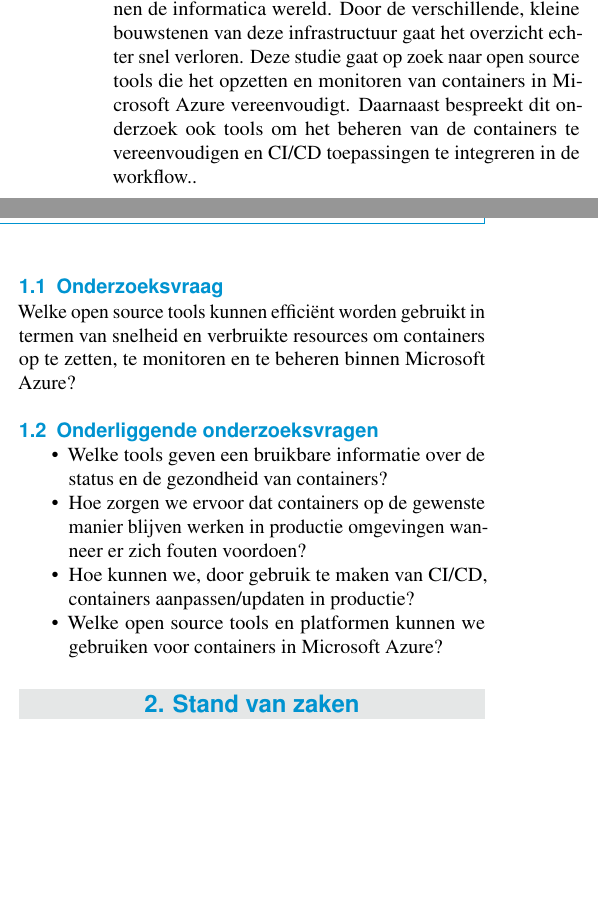
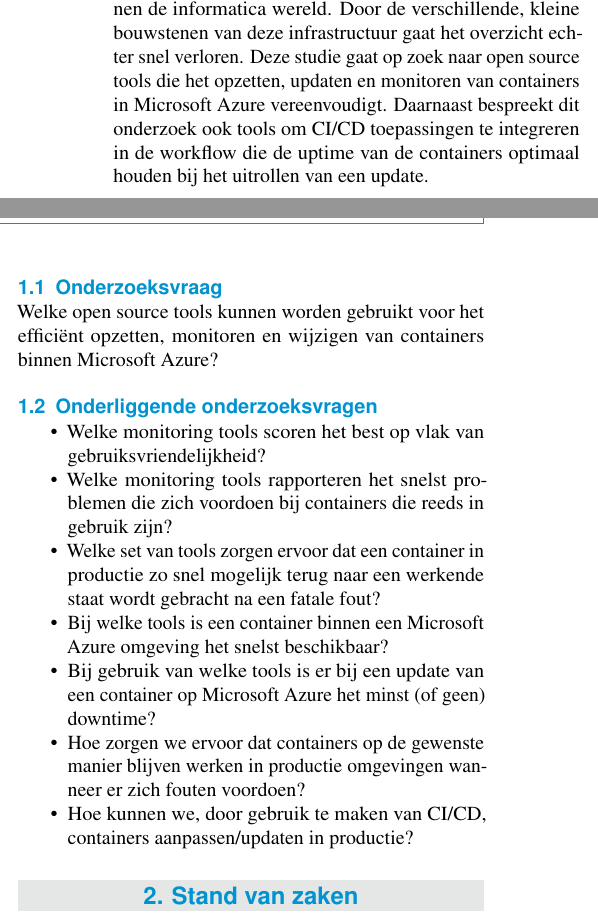
Before and after one commit to EggermontRob/bap, a LaTeX document (Voorstel/Eggermont_Rob_voorstel.tex, which reads Voorstel/voorstel-inhoud.tex): two parts of the columns of page 1 of 2, joined at a grey line, cut so that both start at the same text, the shorter picture padded with empty space. Compiled offline with pdfLaTeX.

Commit message:
Onderzoeksvraag, onderwerp en kernwoorden aangepast

```diff
--- a/Voorstel/Eggermont_Rob_voorstel.tex
+++ b/Voorstel/Eggermont_Rob_voorstel.tex
@@ -26,7 +26,7 @@
 %---------- Titel & auteur ----------------------------------------------------
 
 % TODO: geef werktitel van je eigen voorstel op
-\PaperTitle{Open source tools voor het opzetten, monitoren, integreren van CI/CD en beheren van containers binnen Microsoft Azure: een vergelijkende studie en proof-of-concept.}
+\PaperTitle{Open source tools voor het opzetten, monitoren en updaten van containers binnen een Microsoft Azure omgeving: een vergelijkende studie.}
 \PaperType{Onderzoeksvoorstel Bachelorproef 2019-2020} % Type document
 
 % TODO: vul je eigen naam in als auteur, geef ook je emailadres mee!
@@ -40,7 +40,7 @@
 %---------- Abstract ----------------------------------------------------------
 
 \Abstract{
-    Dit onderzoek gaat over de verschillende tools die gebruikt kunnen worden om containers te beheren, te monitoren en te schalen in een Microsoft Azure Kubernetes omgeving. Dankzij de overvloed aan beschikbare tools geraakt men snel het overzicht kwijt. Dit onderzoek gaat daarom op zoek naar een juiste set van tools om de ontwikkeling, uitrol, monitoring en wijziging van containers in Kubernetes een correcte workflow te geven om, op termijn, tijd en kosten te besparen.
+    Dit onderzoek gaat over de verschillende tools die gebruikt kunnen worden om containers te te publiceren, te monitoren en up te daten in een Microsoft Azure omgeving. Dankzij de overvloed aan beschikbare tools geraakt men snel het overzicht kwijt. Dit onderzoek gaat daarom op zoek naar een juiste set van tools om de uitrol, monitoring en wijziging van containers in Microsoft Azure een correcte workflow te geven om, op termijn, tijd en kosten te besparen.
 }
 
 %---------- Onderzoeksdomein en sleutelwoorden --------------------------------
@@ -62,7 +62,7 @@
 %
 % De andere sleutelwoorden zijn vrij te kiezen
 
-\Keywords{Applicatieontwikkeling (andere). Kubernetes --- CI/CD --- Microsoft Azure} % Keywords
+\Keywords{Applicatieontwikkeling (andere). Monitoring --- CI/CD --- Microsoft Azure} % Keywords
 \newcommand{\keywordname}{Sleutelwoorden} % Defines the keywords heading name
 
 %---------- Titel, inhoud -----------------------------------------------------
--- a/Voorstel/voorstel-inhoud.tex
+++ b/Voorstel/voorstel-inhoud.tex
@@ -2,15 +2,18 @@
 
 \section{Introductie} % The \section*{} command stops section numbering
 \label{sec:introductie}
-Met oog op de snel veranderende en groeiende wereld van de IT wordt er steeds meer gebruikgemaakt van containers. Containers zorgen voor een snelle, flexibele en schaalbare oplossing voor verschillende  eisen die gesteld worden binnen de informatica wereld. Door de verschillende, kleine bouwstenen van deze infrastructuur gaat het overzicht echter snel verloren. Deze studie gaat op zoek naar open source tools die het opzetten en monitoren van containers in Microsoft Azure vereenvoudigt. Daarnaast bespreekt dit onderzoek ook tools om het beheren van de containers te vereenvoudigen en CI/CD toepassingen te integreren in de workflow..
+Met oog op de snel veranderende en groeiende wereld van de IT wordt er steeds meer gebruikgemaakt van containers. Containers zorgen voor een snelle, flexibele en schaalbare oplossing voor verschillende  eisen die gesteld worden binnen de informatica wereld. Door de verschillende, kleine bouwstenen van deze infrastructuur gaat het overzicht echter snel verloren. Deze studie gaat op zoek naar open source tools die het opzetten, updaten en monitoren van containers in Microsoft Azure vereenvoudigt. Daarnaast bespreekt dit onderzoek ook tools om CI/CD toepassingen te integreren in de workflow die de uptime van de containers optimaal houden bij het uitrollen van een update.
 \subsection{Onderzoeksvraag}
-Welke open source tools kunnen efficiënt worden gebruikt in termen van snelheid en verbruikte resources  om containers op te zetten, te monitoren en te beheren binnen Microsoft Azure?
+Welke open source tools kunnen worden gebruikt voor het efficiënt opzetten, monitoren en wijzigen van containers binnen Microsoft Azure?
 \subsection{Onderliggende onderzoeksvragen}
 \begin{itemize}
-    \item Welke tools geven een bruikbare informatie over de status en de gezondheid van containers?
+    \item Welke monitoring tools scoren het best op vlak van gebruiksvriendelijkheid?
+    \item Welke monitoring tools rapporteren het snelst problemen die zich voordoen bij containers die reeds in gebruik zijn?
+    \item Welke set van tools zorgen ervoor dat een container in productie zo snel mogelijk terug naar een werkende staat wordt gebracht na een fatale fout?
+    \item Bij welke tools is een container binnen een Microsoft Azure omgeving het snelst beschikbaar?
+    \item Bij gebruik van welke tools is er bij een update van een container op Microsoft Azure het minst (of geen) downtime?
     \item Hoe zorgen we ervoor dat containers op de gewenste manier blijven werken in productie omgevingen wanneer er zich fouten voordoen?
     \item Hoe kunnen we, door gebruik te maken van CI/CD, containers aanpassen/updaten in productie?
-    \item Welke open source tools en platformen kunnen we gebruiken voor containers in Microsoft Azure?
 \end{itemize}
 %---------- Stand van zaken ---------------------------------------------------
 
```
Also changed, not shown: Voorstel/Eggermont_Rob_voorstel.pdf, 5 other files.
